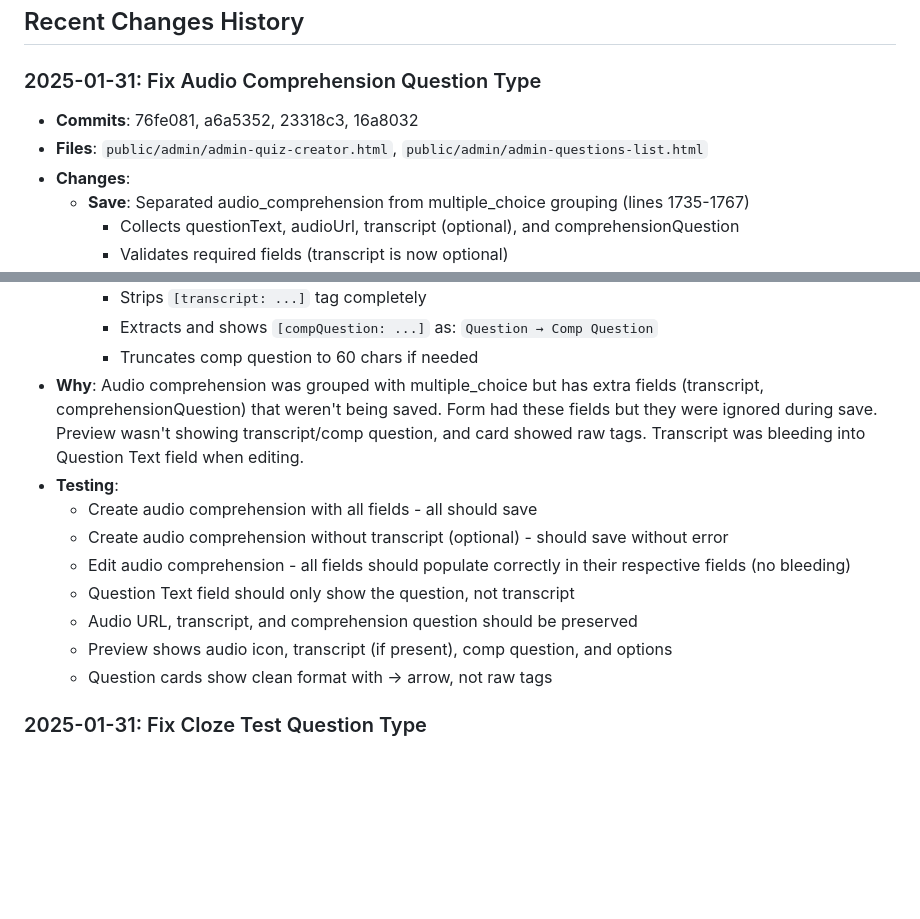
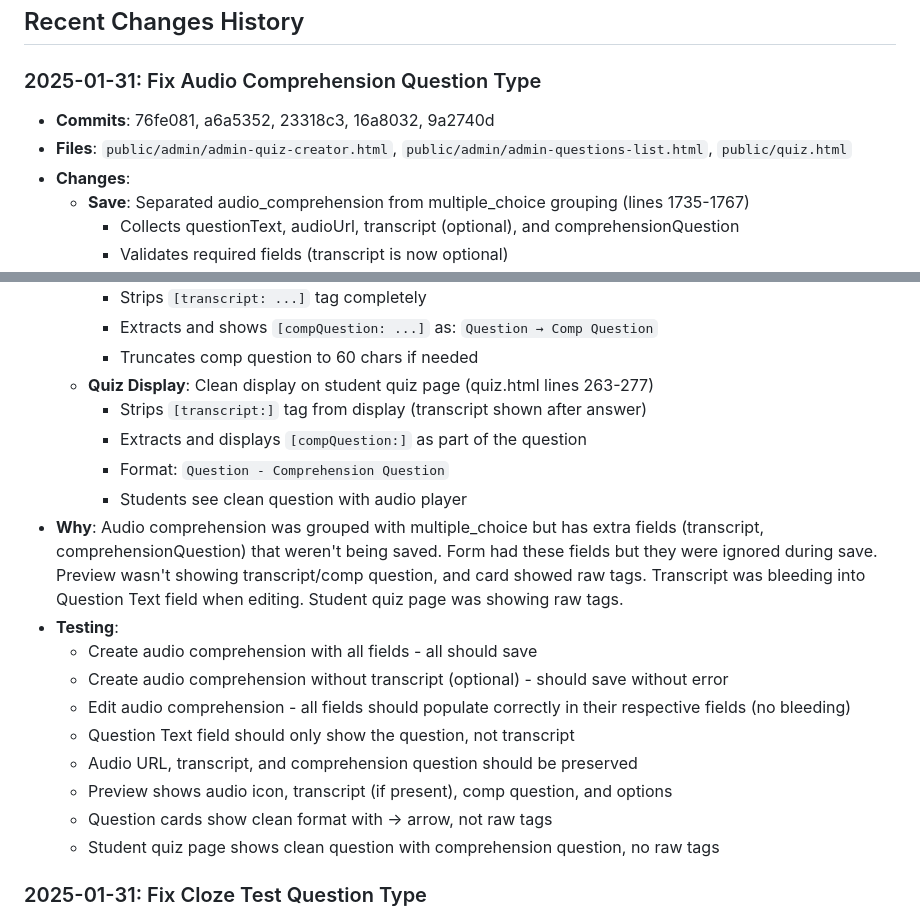
Before and after one commit to s92qht225v-creator/chinese-learning-bot, a Markdown page: QUIZ_CHANGES_LOG.md, 2 parts joined by grey strips. Drawn GitHub-style; blank space fills up the shorter version.

Commit message:
Update documentation for audio comprehension quiz display fix
Added quiz.html display fix to documentation

🤖 Generated with [Claude Code](https://claude.com/claude-code)

Co-Authored-By: Claude <noreply@anthropic.com>

```diff
--- a/QUIZ_CHANGES_LOG.md
+++ b/QUIZ_CHANGES_LOG.md
@@ -220,8 +220,8 @@ Before deploying changes, test:
 ## Recent Changes History
 
 ### 2025-01-31: Fix Audio Comprehension Question Type
-- **Commits**: 76fe081, a6a5352, 23318c3, 16a8032
-- **Files**: `public/admin/admin-quiz-creator.html`, `public/admin/admin-questions-list.html`
+- **Commits**: 76fe081, a6a5352, 23318c3, 16a8032, 9a2740d
+- **Files**: `public/admin/admin-quiz-creator.html`, `public/admin/admin-questions-list.html`, `public/quiz.html`
 - **Changes**:
   - **Save**: Separated audio_comprehension from multiple_choice grouping (lines 1735-1767)
     - Collects questionText, audioUrl, transcript (optional), and comprehensionQuestion
@@ -248,7 +248,12 @@ Before deploying changes, test:
     - Strips `[transcript: ...]` tag completely
     - Extracts and shows `[compQuestion: ...]` as: `Question → Comp Question`
     - Truncates comp question to 60 chars if needed
-- **Why**: Audio comprehension was grouped with multiple_choice but has extra fields (transcript, comprehensionQuestion) that weren't being saved. Form had these fields but they were ignored during save. Preview wasn't showing transcript/comp question, and card showed raw tags. Transcript was bleeding into Question Text field when editing.
+  - **Quiz Display**: Clean display on student quiz page (quiz.html lines 263-277)
+    - Strips `[transcript:]` tag from display (transcript shown after answer)
+    - Extracts and displays `[compQuestion:]` as part of the question
+    - Format: `Question - Comprehension Question`
+    - Students see clean question with audio player
+- **Why**: Audio comprehension was grouped with multiple_choice but has extra fields (transcript, comprehensionQuestion) that weren't being saved. Form had these fields but they were ignored during save. Preview wasn't showing transcript/comp question, and card showed raw tags. Transcript was bleeding into Question Text field when editing. Student quiz page was showing raw tags.
 - **Testing**:
   - Create audio comprehension with all fields - all should save
   - Create audio comprehension without transcript (optional) - should save without error
@@ -257,6 +262,7 @@ Before deploying changes, test:
   - Audio URL, transcript, and comprehension question should be preserved
   - Preview shows audio icon, transcript (if present), comp question, and options
   - Question cards show clean format with → arrow, not raw tags
+  - Student quiz page shows clean question with comprehension question, no raw tags
 
 ### 2025-01-31: Fix Cloze Test Question Type
 - **Commits**: 569834e, e4c3f82
```
